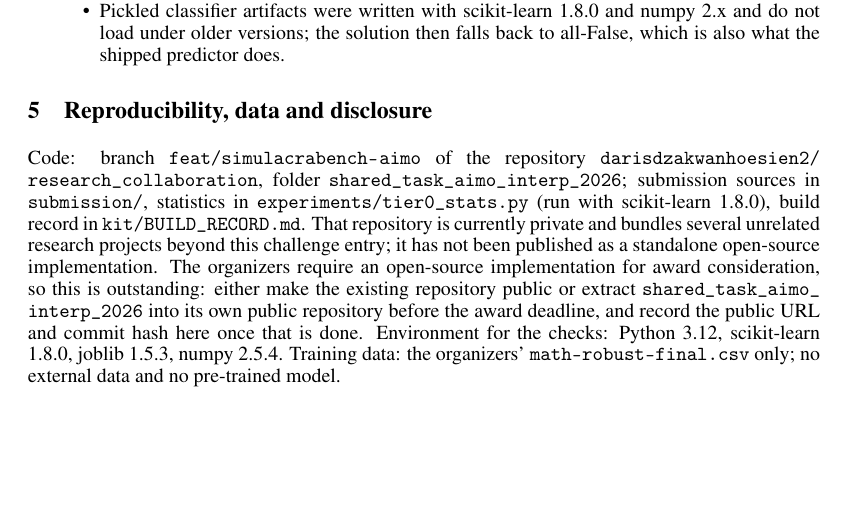
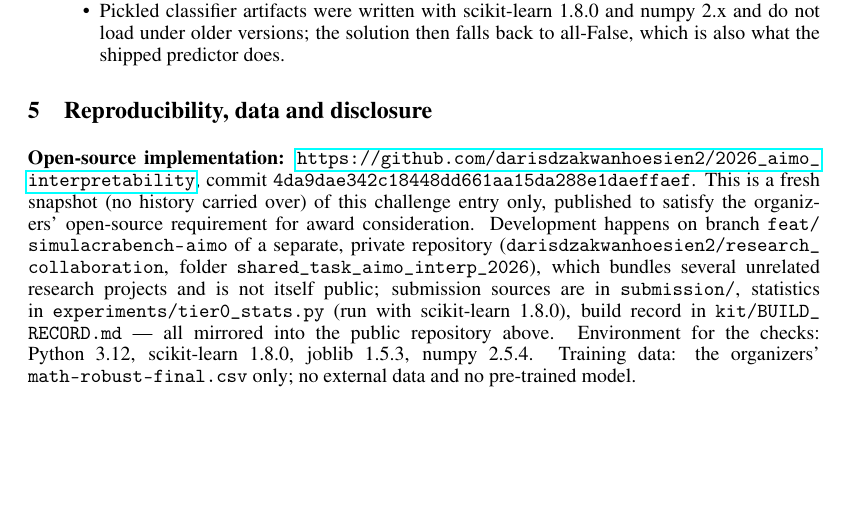
Before and after one commit to darisdzakwanhoesien2/2026_aimo_interpretability, a LaTeX paper (report/report.tex): part of page 3 of 3, cut so that both start at the same text. Compiled offline with pdfLaTeX.

Commit message:
docs: report now declares this repo as the open-source implementation
Section 5 previously said the public repository was outstanding;
update it to cite this repository and this commit's parent
(4da9dae342c18448dd661aa15da288e1daeffaef) now that it exists.

Co-Authored-By: Claude Sonnet 5 <noreply@anthropic.com>

```diff
--- a/report/report.tex
+++ b/report/report.tex
@@ -109,7 +109,8 @@ keyword flags (6) & 0.539 & 0.700 & 0.569 & 0.668 \\
 \end{itemize}
 
 \section{Reproducibility, data and disclosure}
-Code: branch \path{feat/simulacrabench-aimo} of the repository \path{darisdzakwanhoesien2/research_collaboration}, folder \path{shared_task_aimo_interp_2026}; submission sources in \path{submission/}, statistics in \path{experiments/tier0_stats.py} (run with scikit-learn 1.8.0), build record in \path{kit/BUILD_RECORD.md}. That repository is currently private and bundles several unrelated research projects beyond this challenge entry; it has not been published as a standalone open-source implementation. The organizers require an open-source implementation for award consideration, so this is outstanding: either make the existing repository public or extract \path{shared_task_aimo_interp_2026} into its own public repository before the award deadline, and record the public URL and commit hash here once that is done.
+\textbf{Open-source implementation:} \url{https://github.com/darisdzakwanhoesien2/2026_aimo_interpretability}, commit \texttt{4da9dae342c18448dd661aa15da288e1daeffaef}. This is a fresh snapshot (no history carried over) of this challenge entry only, published to satisfy the organizers' open-source requirement for award consideration.
+Development happens on branch \path{feat/simulacrabench-aimo} of a separate, private repository (\path{darisdzakwanhoesien2/research_collaboration}, folder \path{shared_task_aimo_interp_2026}), which bundles several unrelated research projects and is not itself public; submission sources are in \path{submission/}, statistics in \path{experiments/tier0_stats.py} (run with scikit-learn 1.8.0), build record in \path{kit/BUILD_RECORD.md} --- all mirrored into the public repository above.
 Environment for the checks: Python 3.12, scikit-learn 1.8.0, joblib 1.5.3, numpy 2.5.4. Training data: the organizers' \texttt{math-robust-final.csv} only; no external data and no pre-trained model.
 
 \end{document}
```
Also changed, not shown: report/report.pdf.
